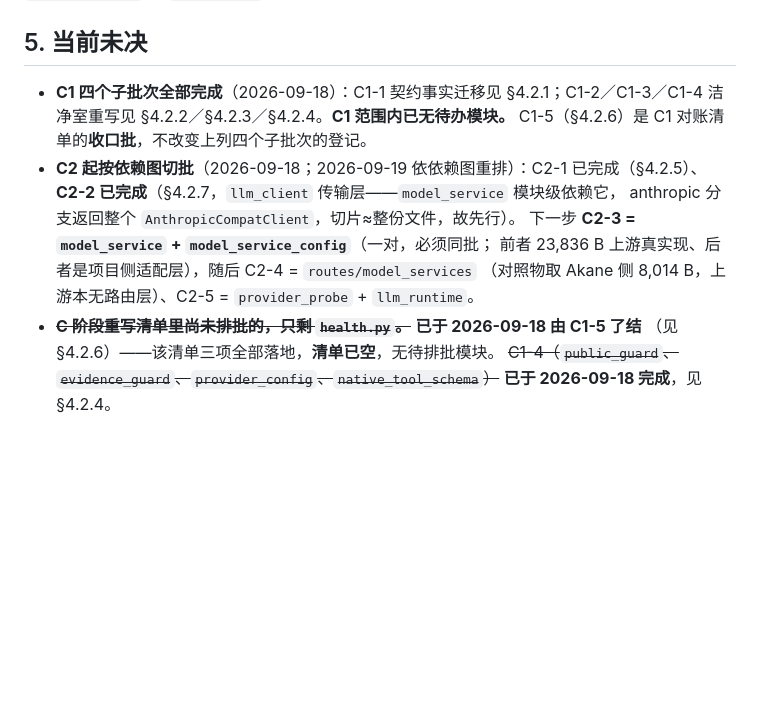
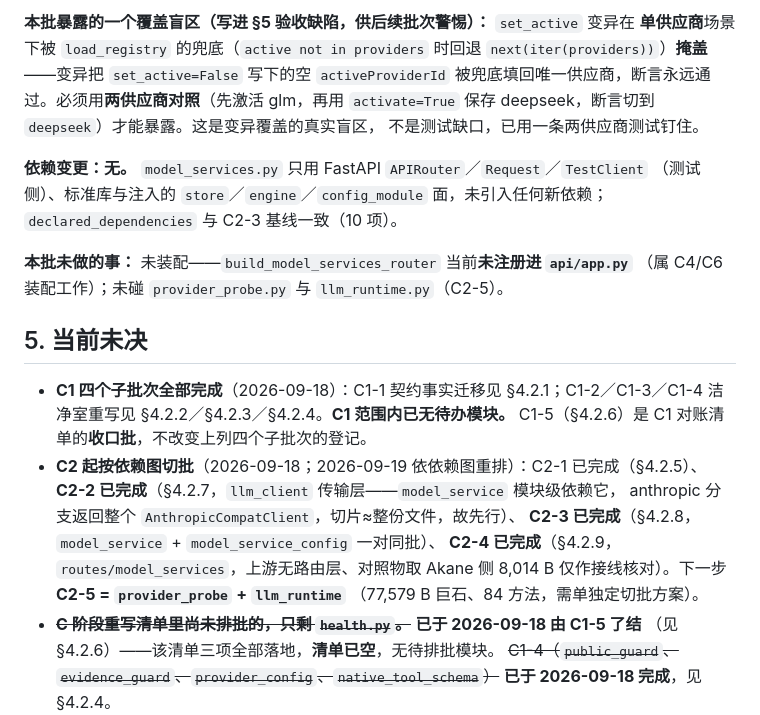
Before and after one commit to yueshengqiji/shinku, a Markdown page: docs/SOURCE_RECORD.md, the part around one of its changes. Rendered like a GitHub page; blank space fills up the shorter version.

```diff
--- a/docs/SOURCE_RECORD.md
+++ b/docs/SOURCE_RECORD.md
@@ -467,3 +514,17 @@ C2-4 = `routes/model_services`、C2-5 = `provider_probe` + `llm_runtime`。
+**本批暴露的一个覆盖盲区（写进 §5 验收缺陷，供后续批次警惕）：** `set_active` 变异在
+**单供应商**场景下被 `load_registry` 的兜底（`active not in providers` 时回退
+`next(iter(providers))`）**掩盖**——变异把 `set_active=False` 写下的空 `activeProviderId`
+被兜底填回唯一供应商，断言永远通过。必须用**两供应商对照**（先激活 glm，再用
+`activate=True` 保存 deepseek，断言切到 `deepseek`）才能暴露。这是变异覆盖的真实盲区，
+不是测试缺口，已用一条两供应商测试钉住。
+
+**依赖变更：无。** `model_services.py` 只用 FastAPI `APIRouter`／`Request`／`TestClient`
+（测试侧）、标准库与注入的 `store`／`engine`／`config_module` 面，未引入任何新依赖；
+`declared_dependencies` 与 C2-3 基线一致（10 项）。
+
+**本批未做的事：** 未装配——`build_model_services_router` 当前**未注册进 `api/app.py`**
+（属 C4/C6 装配工作）；未碰 `provider_probe.py` 与 `llm_runtime.py`（C2-5）。
+
 ## 5. 当前未决
 
 - **C1 四个子批次全部完成**（2026-09-18）：C1-1 契约事实迁移见 §4.2.1；C1-2／C1-3／C1-4
@@ -471,10 +532,11 @@ C2-4 = `routes/model_services`、C2-5 = `provider_probe` + `llm_runtime`。
   C1-5（§4.2.6）是 C1 对账清单的**收口批**，不改变上列四个子批次的登记。
 - **C2 起按依赖图切批**（2026-09-18；2026-09-19 依依赖图重排）：C2-1 已完成（§4.2.5）、
   **C2-2 已完成**（§4.2.7，`llm_client` 传输层——`model_service` 模块级依赖它，
-  anthropic 分支返回整个 `AnthropicCompatClient`，切片≈整份文件，故先行）。
-  下一步 **C2-3 = `model_service` + `model_service_config`**（一对，必须同批；
-  前者 23,836 B 上游真实现、后者是项目侧适配层），随后 C2-4 = `routes/model_services`
-  （对照物取 Akane 侧 8,014 B，上游本无路由层）、C2-5 = `provider_probe` + `llm_runtime`。
+  anthropic 分支返回整个 `AnthropicCompatClient`，切片≈整份文件，故先行）、
+  **C2-3 已完成**（§4.2.8，`model_service` + `model_service_config` 一对同批）、
+  **C2-4 已完成**（§4.2.9，`routes/model_services`，上游无路由层、对照物取 Akane 侧
+  8,014 B 仅作接线核对）。下一步 **C2-5 = `provider_probe` + `llm_runtime`**
+  （77,579 B 巨石、84 方法，需单独定切批方案）。
 - ~~**C 阶段重写清单里尚未排批的，只剩 `health.py`。**~~ **已于 2026-09-18 由 C1-5 了结**
   （见 §4.2.6）——该清单三项全部落地，**清单已空**，无待排批模块。
   ~~C1-4（`public_guard`、`evidence_guard`、`provider_config`、`native_tool_schema`）~~
```
Also changed, not shown: other parts of docs/SOURCE_RECORD.md (+47 -0 lines).
